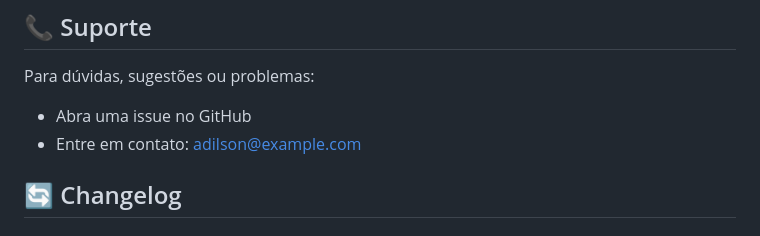
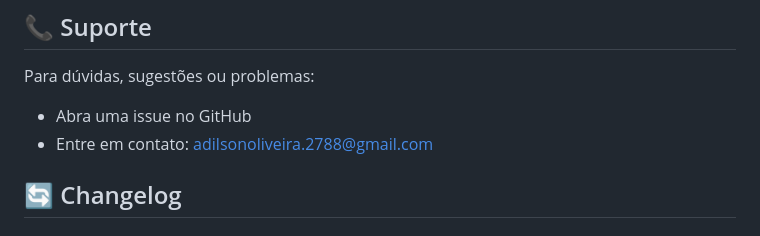
Before and after one commit to lkeygergamer/java, a Markdown page: javacriptografia/README.md, the part around the change. GitHub-like rendering.

```diff
--- a/javacriptografia/README.md
+++ b/javacriptografia/README.md
@@ -247,7 +247,7 @@ Este projeto está sob a licença MIT. Veja o arquivo `LICENSE` para mais detalh
 
 Para dúvidas, sugestões ou problemas:
 - Abra uma issue no GitHub
-- Entre em contato: adilson@example.com
+- Entre em contato: adilsonoliveira.2788@gmail.com
 
 ## 🔄 Changelog
 
```
